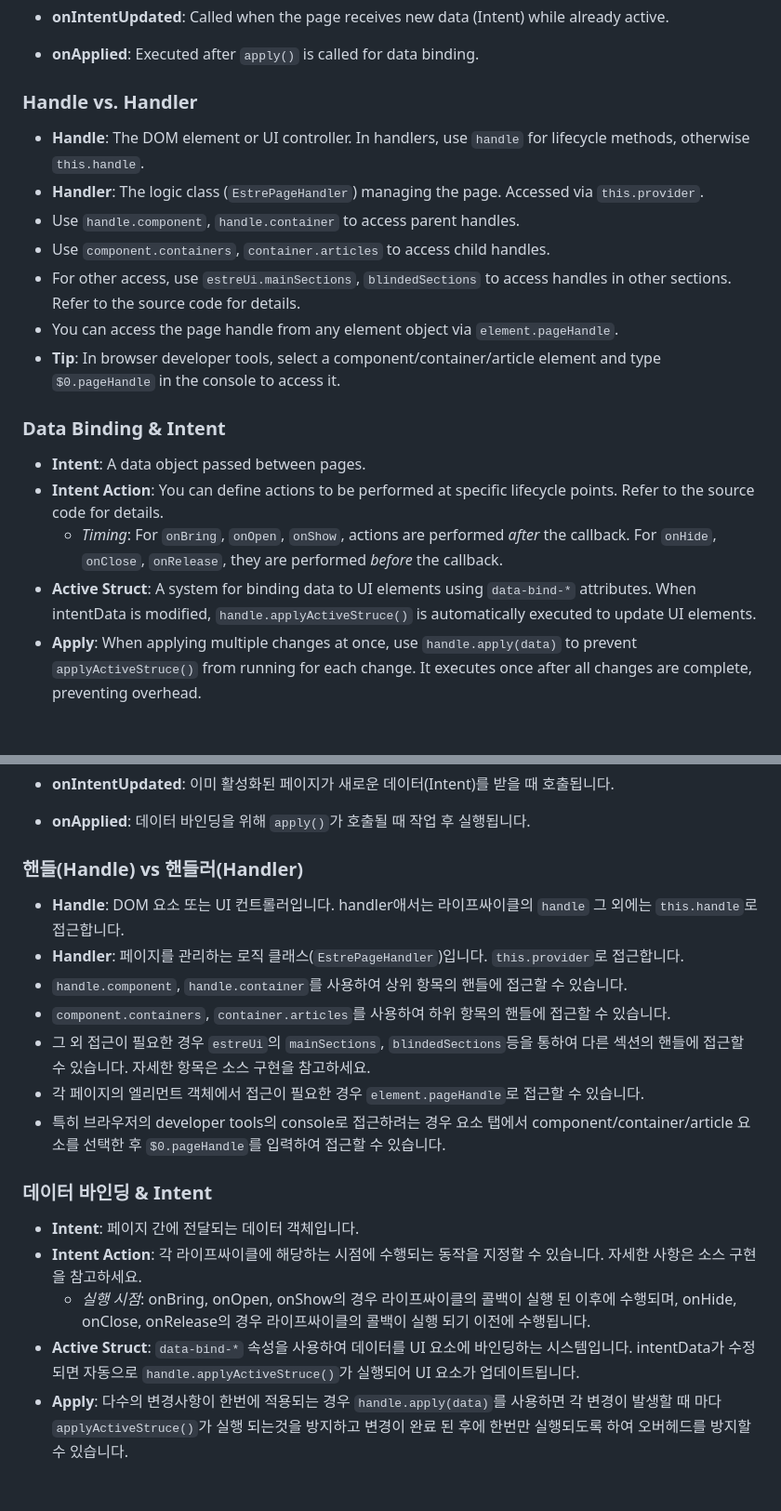
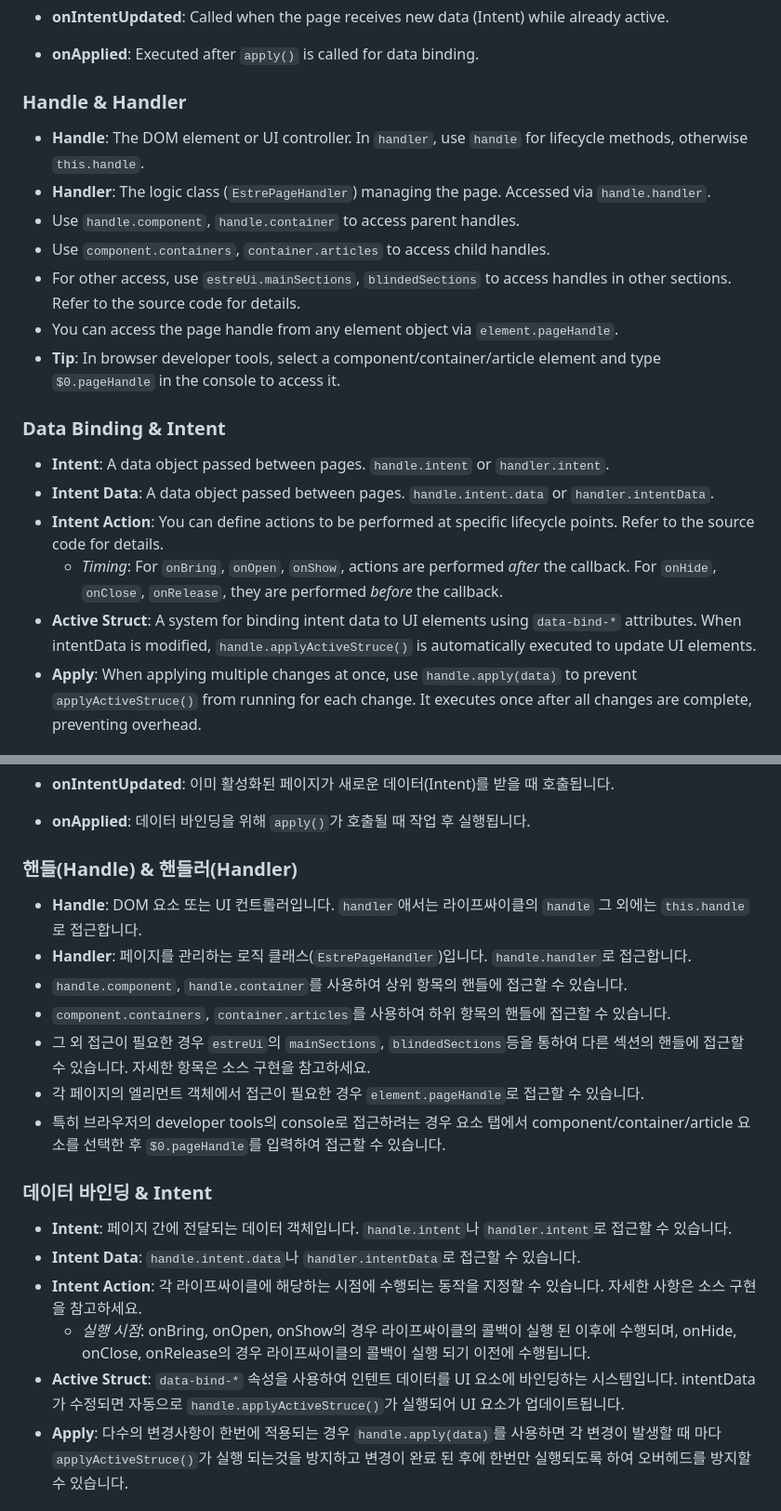
Before and after one commit to SoliEstre/EstreUI.js, a Markdown page: README.md, 2 parts joined by grey strips. Shown at 93% size. Drawn GitHub-style.

Commit message:
docs: update project README with current information

```diff
--- a/README.md
+++ b/README.md
@@ -102,9 +102,9 @@ EstreUI pages have a distinct lifecycle, similar to Android Activities:
 *   **onIntentUpdated**: Called when the page receives new data (Intent) while already active.
 *   **onApplied**: Executed after `apply()` is called for data binding.
 
-### Handle vs. Handler
-*   **Handle**: The DOM element or UI controller. In handlers, use `handle` for lifecycle methods, otherwise `this.handle`.
-*   **Handler**: The logic class (`EstrePageHandler`) managing the page. Accessed via `this.provider`.
+### Handle & Handler
+*   **Handle**: The DOM element or UI controller. In `handler`, use `handle` for lifecycle methods, otherwise `this.handle`.
+*   **Handler**: The logic class (`EstrePageHandler`) managing the page. Accessed via `handle.handler`.
 *   Use `handle.component`, `handle.container` to access parent handles.
 *   Use `component.containers`, `container.articles` to access child handles.
 *   For other access, use `estreUi.mainSections`, `blindedSections` to access handles in other sections. Refer to the source code for details.
@@ -112,10 +112,11 @@ EstreUI pages have a distinct lifecycle, similar to Android Activities:
 *   **Tip**: In browser developer tools, select a component/container/article element and type `$0.pageHandle` in the console to access it.
 
 ### Data Binding & Intent
-*   **Intent**: A data object passed between pages.
+*   **Intent**: A data object passed between pages. `handle.intent` or `handler.intent`.
+*   **Intent Data**: A data object passed between pages. `handle.intent.data` or `handler.intentData`.
 *   **Intent Action**: You can define actions to be performed at specific lifecycle points. Refer to the source code for details.
     *   *Timing*: For `onBring`, `onOpen`, `onShow`, actions are performed *after* the callback. For `onHide`, `onClose`, `onRelease`, they are performed *before* the callback.
-*   **Active Struct**: A system for binding data to UI elements using `data-bind-*` attributes. When intentData is modified, `handle.applyActiveStruce()` is automatically executed to update UI elements.
+*   **Active Struct**: A system for binding intent data to UI elements using `data-bind-*` attributes. When intentData is modified, `handle.applyActiveStruce()` is automatically executed to update UI elements.
 *   **Apply**: When applying multiple changes at once, use `handle.apply(data)` to prevent `applyActiveStruce()` from running for each change. It executes once after all changes are complete, preventing overhead.
 
 ### Exported Sections
@@ -312,9 +313,9 @@ EstreUI 페이지는 Android Activity와 유사한 뚜렷한 라이프사이클
 *   **onIntentUpdated**: 이미 활성화된 페이지가 새로운 데이터(Intent)를 받을 때 호출됩니다.
 *   **onApplied**: 데이터 바인딩을 위해 `apply()`가 호출될 때 작업 후 실행됩니다.
 
-### 핸들(Handle) vs 핸들러(Handler)
-*   **Handle**: DOM 요소 또는 UI 컨트롤러입니다. handler애서는 라이프싸이클의 `handle` 그 외에는 `this.handle`로 접근합니다.
-*   **Handler**: 페이지를 관리하는 로직 클래스(`EstrePageHandler`)입니다. `this.provider`로 접근합니다.
+### 핸들(Handle) & 핸들러(Handler)
+*   **Handle**: DOM 요소 또는 UI 컨트롤러입니다. `handler`애서는 라이프싸이클의 `handle` 그 외에는 `this.handle`로 접근합니다.
+*   **Handler**: 페이지를 관리하는 로직 클래스(`EstrePageHandler`)입니다. `handle.handler`로 접근합니다.
 *   `handle.component`, `handle.container`를 사용하여 상위 항목의 핸들에 접근할 수 있습니다.
 *   `component.containers`, `container.articles`를 사용하여 하위 항목의 핸들에 접근할 수 있습니다.
 *   그 외 접근이 필요한 경우 `estreUi`의 `mainSections`, `blindedSections`등을 통하여 다른 섹션의 핸들에 접근할 수 있습니다. 자세한 항목은 소스 구현을 참고하세요.
@@ -322,10 +323,11 @@ EstreUI 페이지는 Android Activity와 유사한 뚜렷한 라이프사이클
 *   특히 브라우저의 developer tools의 console로 접근하려는 경우 요소 탭에서 component/container/article 요소를 선택한 후 `$0.pageHandle`를 입력하여 접근할 수 있습니다.
 
 ### 데이터 바인딩 & Intent
-*   **Intent**: 페이지 간에 전달되는 데이터 객체입니다.
+*   **Intent**: 페이지 간에 전달되는 데이터 객체입니다. `handle.intent`나 `handler.intent`로 접근할 수 있습니다.
+*   **Intent Data**: `handle.intent.data`나 `handler.intentData`로 접근할 수 있습니다.
 *   **Intent Action**: 각 라이프싸이클에 해당하는 시점에 수행되는 동작을 지정할 수 있습니다. 자세한 사항은 소스 구현을 참고하세요.
     *   *실행 시점*: onBring, onOpen, onShow의 경우 라이프싸이클의 콜백이 실행 된 이후에 수행되며, onHide, onClose, onRelease의 경우 라이프싸이클의 콜백이 실행 되기 이전에 수행됩니다.
-*   **Active Struct**: `data-bind-*` 속성을 사용하여 데이터를 UI 요소에 바인딩하는 시스템입니다. intentData가 수정되면 자동으로 `handle.applyActiveStruce()`가 실행되어 UI 요소가 업데이트됩니다.
+*   **Active Struct**: `data-bind-*` 속성을 사용하여 인텐트 데이터를 UI 요소에 바인딩하는 시스템입니다. intentData가 수정되면 자동으로 `handle.applyActiveStruce()`가 실행되어 UI 요소가 업데이트됩니다.
 *   **Apply**: 다수의 변경사항이 한번에 적용되는 경우 `handle.apply(data)`를 사용하면 각 변경이 발생할 때 마다 `applyActiveStruce()`가 실행 되는것을 방지하고 변경이 완료 된 후에 한번만 실행되도록 하여 오버헤드를 방지할 수 있습니다.
 
 ### Exported Sections
```
